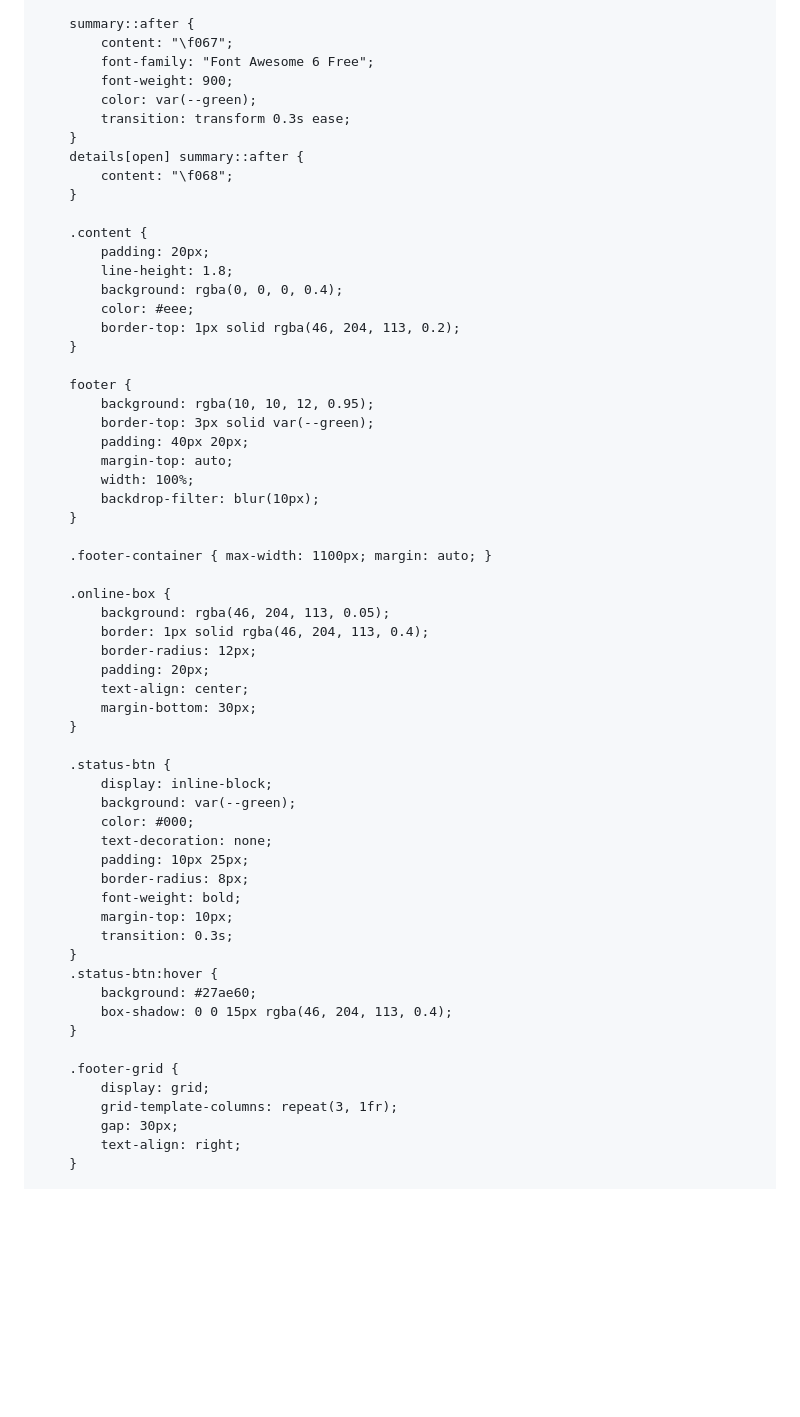
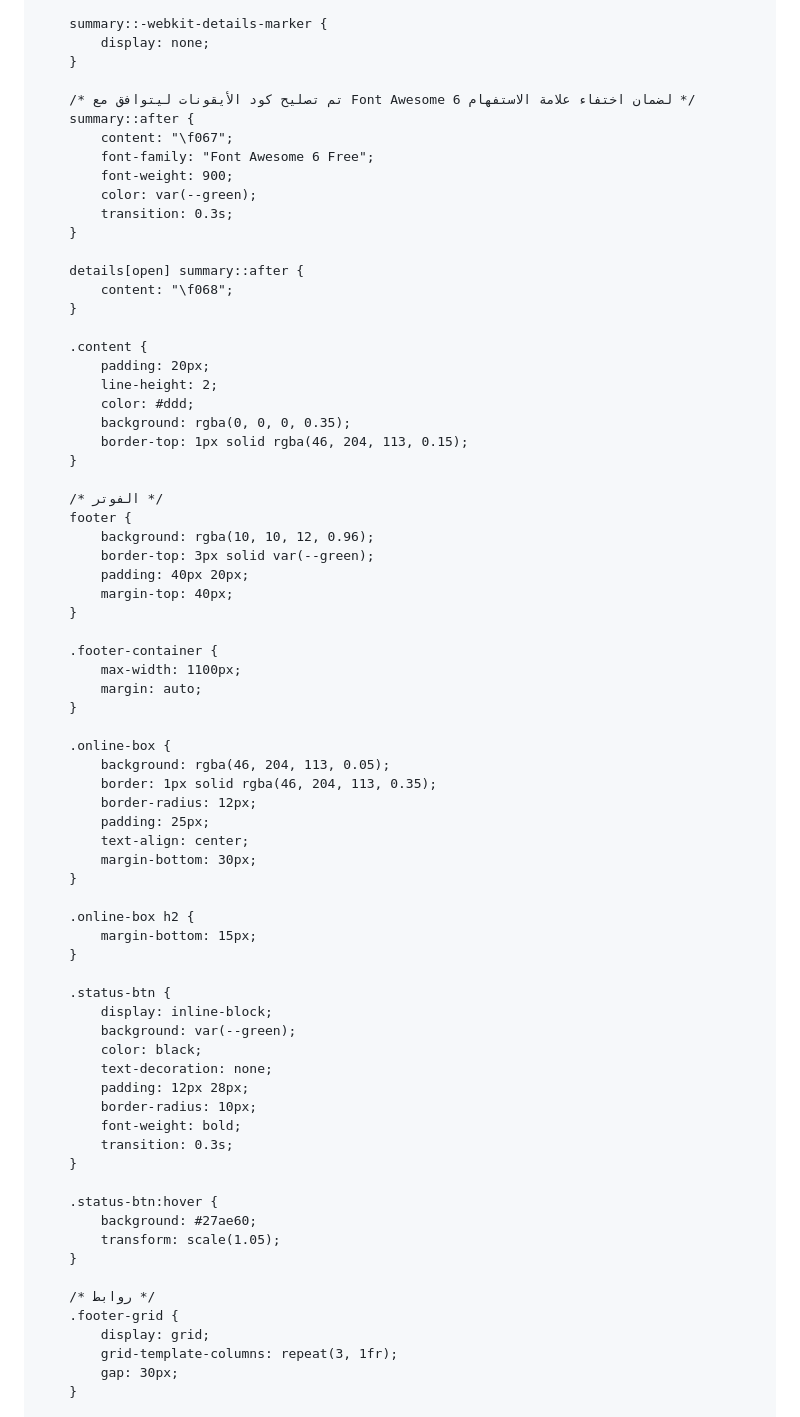
Before and after one commit to naz1rp/nazwa, a Markdown page: README.md, the part around one of its changes. GitHub-like rendering; blank space fills up the shorter version.

```diff
--- a/README.md
+++ b/README.md
@@ -65,63 +104,75 @@
 
+        summary::-webkit-details-marker {
+            display: none;
+        }
+
+        /* تم تصليح كود الأيقونات ليتوافق مع Font Awesome 6 لضمان اختفاء علامة الاستفهام */
         summary::after {
             content: "\f067";
             font-family: "Font Awesome 6 Free";
             font-weight: 900;
             color: var(--green);
-            transition: transform 0.3s ease;
+            transition: 0.3s;
         }
+
         details[open] summary::after {
             content: "\f068";
         }
 
         .content {
             padding: 20px;
-            line-height: 1.8;
-            background: rgba(0, 0, 0, 0.4);
-            color: #eee;
-            border-top: 1px solid rgba(46, 204, 113, 0.2);
+            line-height: 2;
+            color: #ddd;
+            background: rgba(0, 0, 0, 0.35);
+            border-top: 1px solid rgba(46, 204, 113, 0.15);
         }
 
+        /* الفوتر */
         footer {
-            background: rgba(10, 10, 12, 0.95);
+            background: rgba(10, 10, 12, 0.96);
             border-top: 3px solid var(--green);
             padding: 40px 20px;
-            margin-top: auto;
-            width: 100%;
-            backdrop-filter: blur(10px);
+            margin-top: 40px;
         }
 
-        .footer-container { max-width: 1100px; margin: auto; }
+        .footer-container {
+            max-width: 1100px;
+            margin: auto;
+        }
 
         .online-box {
             background: rgba(46, 204, 113, 0.05);
-            border: 1px solid rgba(46, 204, 113, 0.4);
+            border: 1px solid rgba(46, 204, 113, 0.35);
             border-radius: 12px;
-            padding: 20px;
+            padding: 25px;
             text-align: center;
             margin-bottom: 30px;
+        }
+
+        .online-box h2 {
+            margin-bottom: 15px;
         }
 
         .status-btn {
             display: inline-block;
             background: var(--green);
-            color: #000;
+            color: black;
             text-decoration: none;
-            padding: 10px 25px;
-            border-radius: 8px;
+            padding: 12px 28px;
+            border-radius: 10px;
             font-weight: bold;
-            margin-top: 10px;
             transition: 0.3s;
         }
+
         .status-btn:hover {
             background: #27ae60;
-            box-shadow: 0 0 15px rgba(46, 204, 113, 0.4);
+            transform: scale(1.05);
         }
 
+        /* روابط */
         .footer-grid {
             display: grid;
             grid-template-columns: repeat(3, 1fr);
             gap: 30px;
-            text-align: right;
         }
 
```
Also changed, not shown: other parts of README.md (+172 -72 lines).
